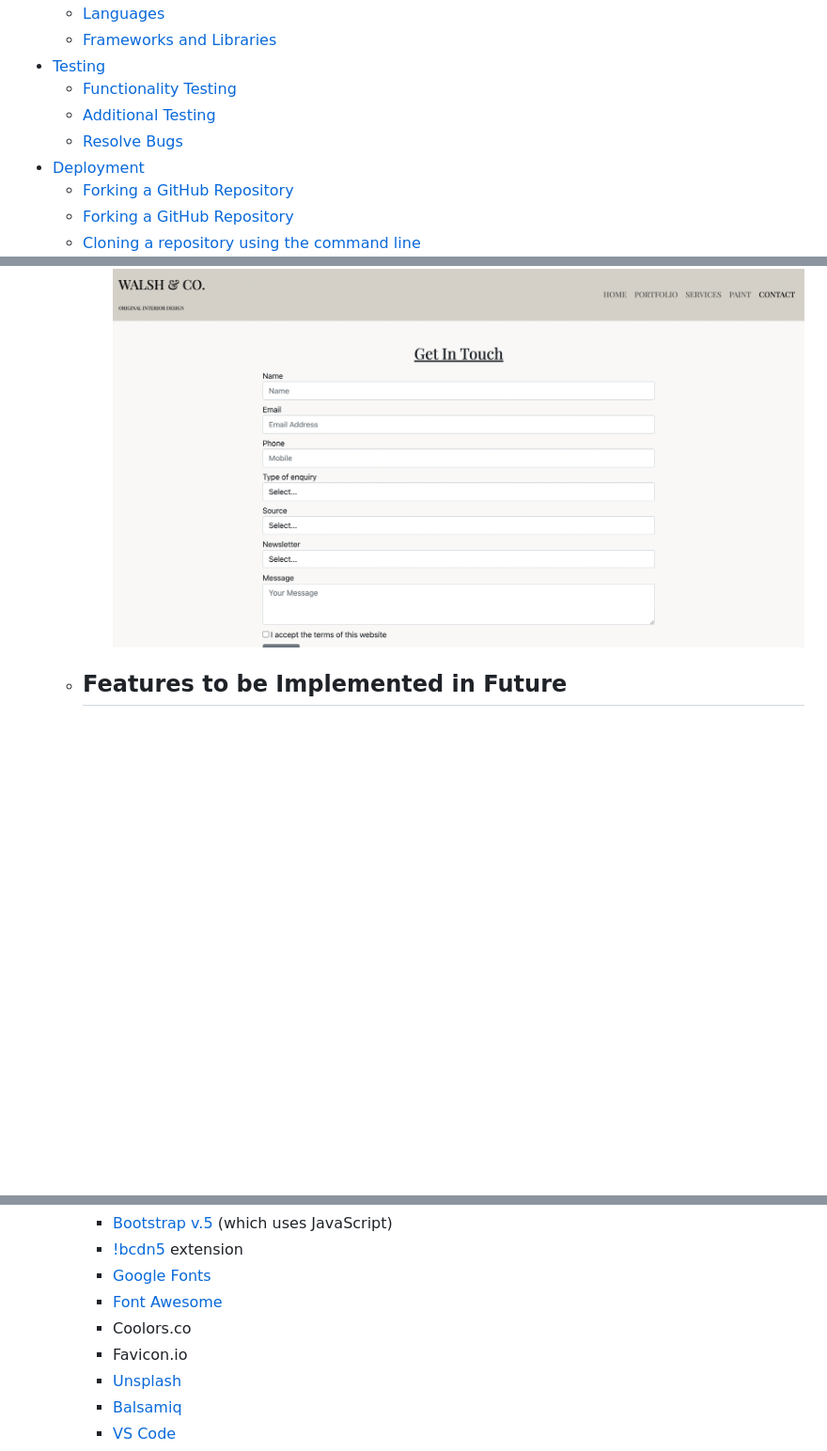
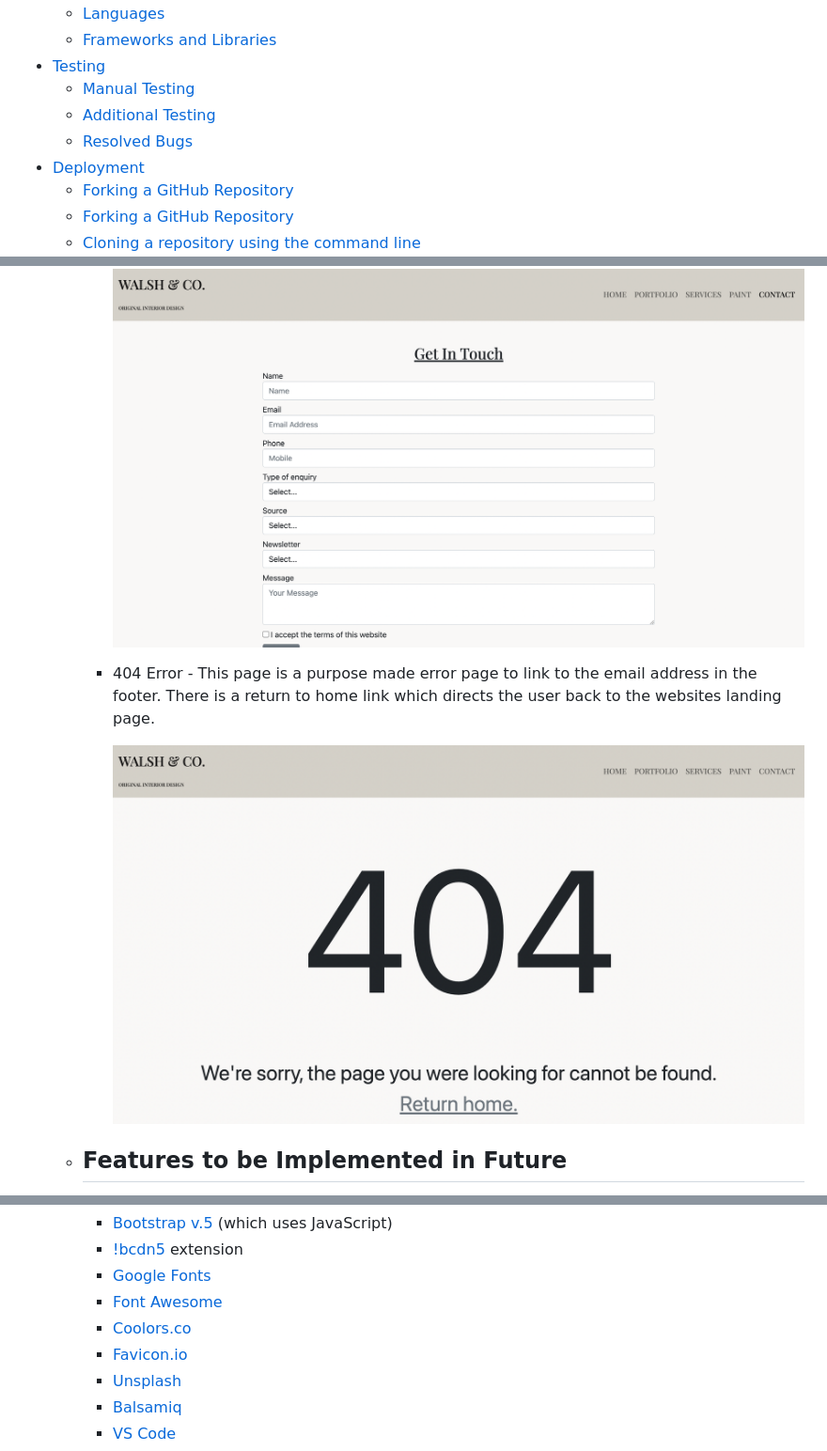
Before and after one commit to MaggieWalsh/walsh_and_co, a Markdown page: README.md, 3 parts joined by grey strips. Shown: that part at 94% size. Drawn GitHub-style; pictures changed too: docs/error404.png (added); blank space fills up the shorter version.

```diff
--- a/README.md
+++ b/README.md
@@ -30,9 +30,9 @@ The website features an initial landing page, and four additional pages of conte
     * [Languages](#languages)
     * [Frameworks and Libraries](#frameworks-and-libraries)
   * [Testing](#testing)
-    * [Functionality Testing](#functionality-testing)
+    * [Manual Testing](#manual-testing)
     * [Additional Testing](#additional-testing)
-    * [Resolve Bugs](#resolve-bugs)
+    * [Resolved Bugs](#resolved-bugs)
   * [Deployment](#deployment)
     * [Forking a GitHub Repository](#forking-a-github-repository)
     * [Forking a GitHub Repository](#forking-a-github-repository)
@@ -148,6 +148,10 @@ The website features an initial landing page, and four additional pages of conte
 
         ![Contact](docs/contact.png)
 
+      * 404 Error - This page is a purpose made error page to link to the email address in the footer. There is a return to home link which directs the user back to the websites landing page.
+
+        ![Error](docs/error404.png)
+
     * ## Features to be Implemented in Future
       * 3D Room Visualiser - To be able to provide clients with visual representation of the projected finished look.
       * Furniture Shop - To allow clients to browse the furniture available, ahead of an appointment or to buy direct.
@@ -160,8 +164,8 @@ The website features an initial landing page, and four additional pages of conte
       * [!bcdn5](https://marketplace.visualstudio.com/items?itemName=eventyret.bootstrap-4-cdn-snippet) extension
       * [Google Fonts](https://fonts.google.com/)
       * [Font Awesome](https://fontawesome.com/)
-      * Coolors.co
-      * Favicon.io
+      * [Coolors.co](https://coolors.co)
+      * [Favicon.io](https://favicon.io)
       * [Unsplash](https://unsplash.com/)
       * [Balsamiq](https://balsamiq.com/)
       * [VS Code](https://code.visualstudio.com/)
```
Also changed, not shown: other parts of README.md (+15 -9 lines), docs/links.png, docs/white-space.jpeg, docs/whitespace.jpeg.
